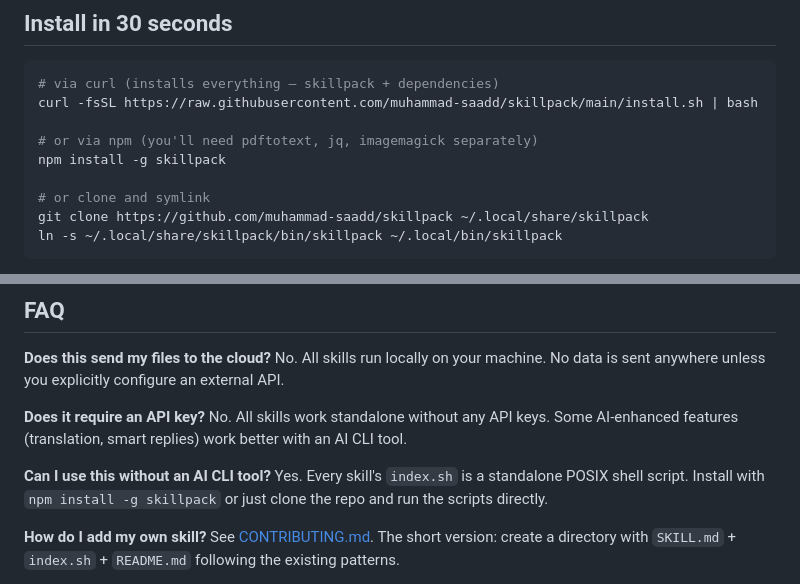
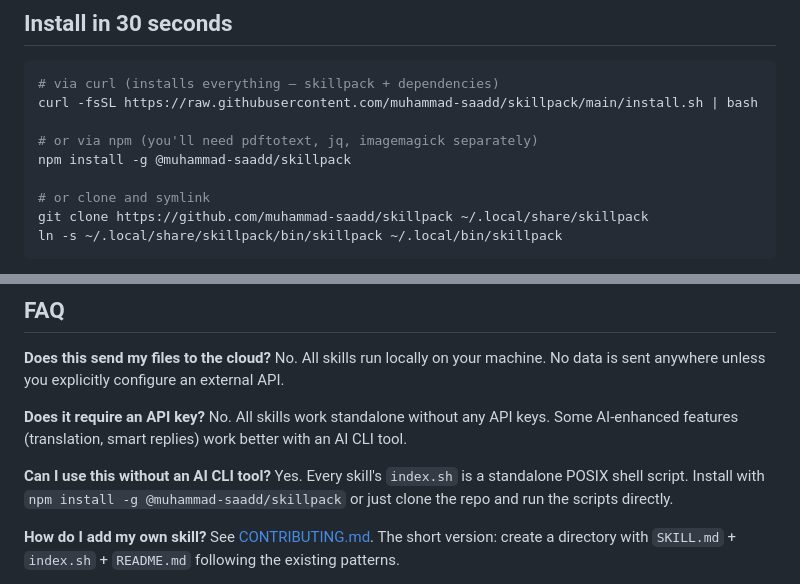
Before and after one commit to muhammad-saadd/skillpack, a Markdown page: README.md, 2 parts joined by grey strips. Drawn GitHub-style.

Commit message:
docs: update README npm references to @muhammad-saadd/skillpack

```diff
--- a/README.md
+++ b/README.md
@@ -30,7 +30,7 @@ Every professional task requires context switching between 5+ apps. A single inv
 curl -fsSL https://raw.githubusercontent.com/muhammad-saadd/skillpack/main/install.sh | bash
 
 # or via npm (you'll need pdftotext, jq, imagemagick separately)
-npm install -g skillpack
+npm install -g @muhammad-saadd/skillpack
 
 # or clone and symlink
 git clone https://github.com/muhammad-saadd/skillpack ~/.local/share/skillpack
@@ -252,7 +252,7 @@ No. All skills run locally on your machine. No data is sent anywhere unless you
 No. All skills work standalone without any API keys. Some AI-enhanced features (translation, smart replies) work better with an AI CLI tool.
 
 **Can I use this without an AI CLI tool?**
-Yes. Every skill's `index.sh` is a standalone POSIX shell script. Install with `npm install -g skillpack` or just clone the repo and run the scripts directly.
+Yes. Every skill's `index.sh` is a standalone POSIX shell script. Install with `npm install -g @muhammad-saadd/skillpack` or just clone the repo and run the scripts directly.
 
 **How do I add my own skill?**
 See [CONTRIBUTING.md](.github/CONTRIBUTING.md). The short version: create a directory with `SKILL.md` + `index.sh` + `README.md` following the existing patterns.
```
Also changed, not shown: other parts of README.md (+2 -2 lines).
